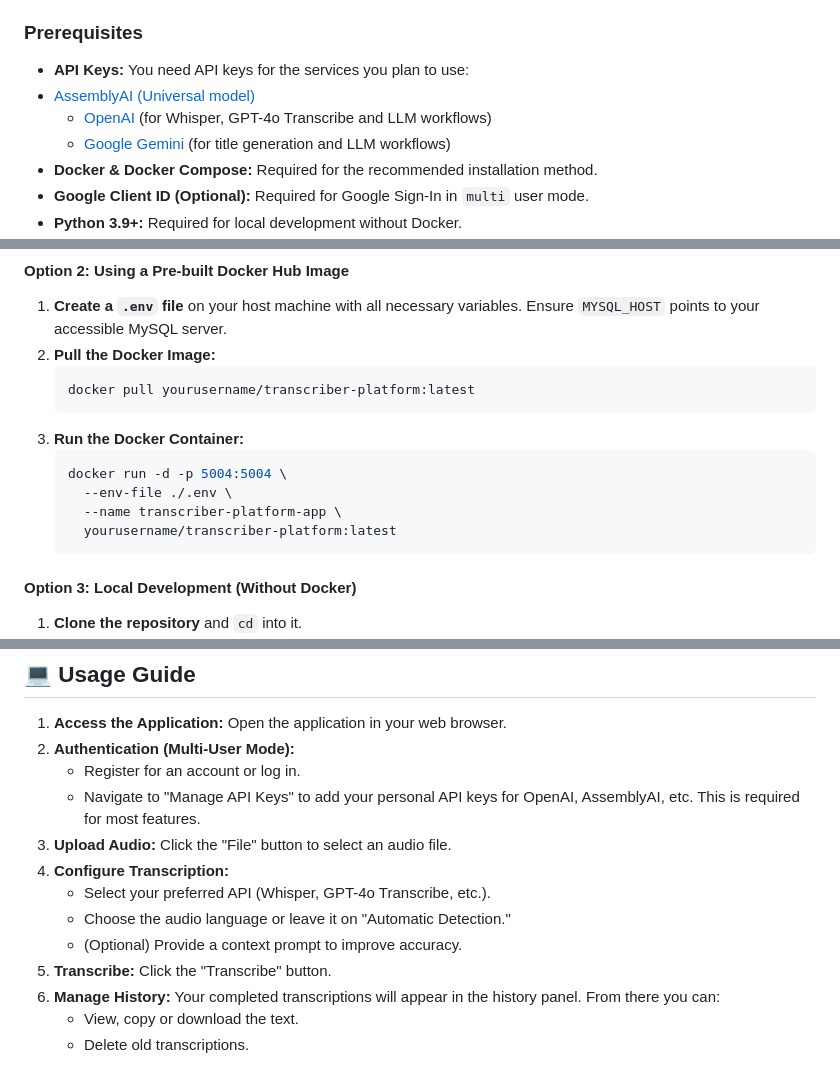
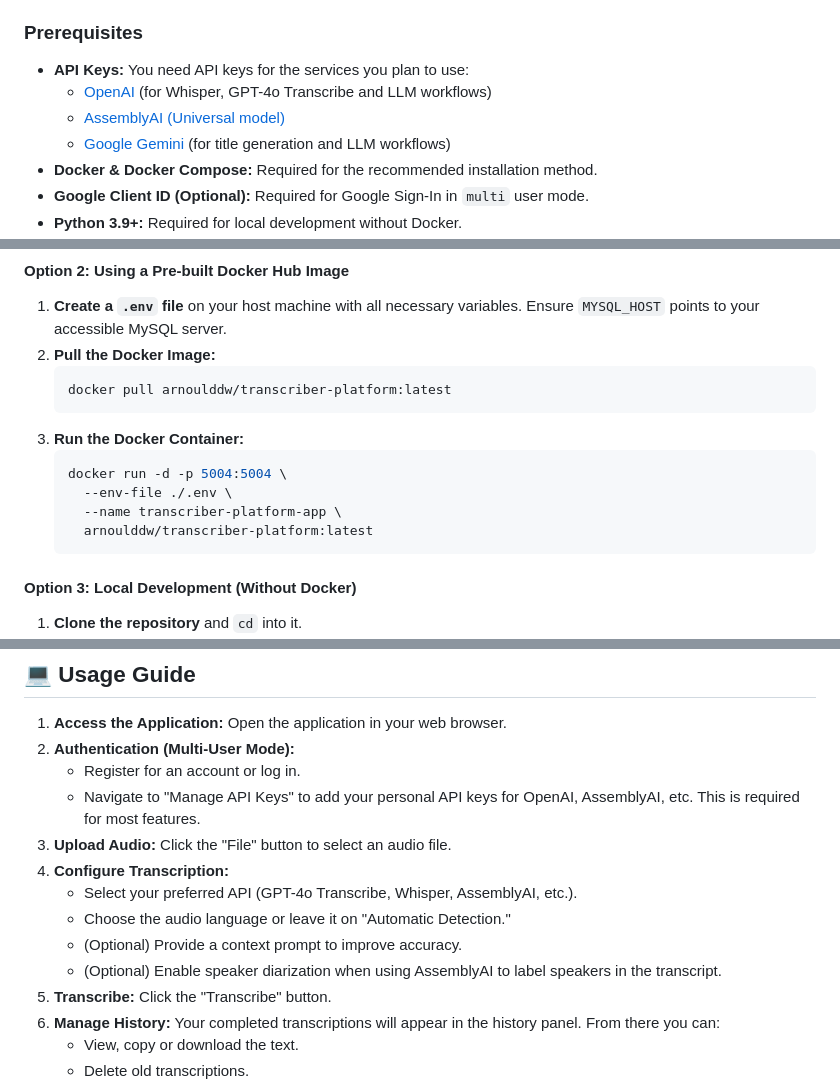
Before and after one commit to arnoulddw/transcriber-enterprise, a Markdown page: README.md, 3 parts joined by grey strips. GitHub-like rendering; folded sections open.

````diff
--- a/README.md
+++ b/README.md
@@ -85,8 +86,8 @@ This section provides more detailed setup instructions.
 ### Prerequisites
 
 -   **API Keys:** You need API keys for the services you plan to use:
--   [AssemblyAI (Universal model)](https://www.assemblyai.com/)
     -   [OpenAI](https://platform.openai.com/) (for Whisper, GPT-4o Transcribe and LLM workflows)
+    -   [AssemblyAI (Universal model)](https://www.assemblyai.com/)
     -   [Google Gemini](https://ai.google.dev/) (for title generation and LLM workflows)
 -   **Docker & Docker Compose:** Required for the recommended installation method.
 -   **Google Client ID (Optional):** Required for Google Sign-In in `multi` user mode.
@@ -154,14 +155,14 @@ The application is configured using environment variables in a `.env` file. The
 1.  **Create a `.env` file** on your host machine with all necessary variables. Ensure `MYSQL_HOST` points to your accessible MySQL server.
 2.  **Pull the Docker Image:**
     ```bash
-    docker pull yourusername/transcriber-platform:latest
+    docker pull arnoulddw/transcriber-platform:latest
     ```
 3.  **Run the Docker Container:**
     ```bash
     docker run -d -p 5004:5004 \
       --env-file ./.env \
       --name transcriber-platform-app \
-      yourusername/transcriber-platform:latest
+      arnoulddw/transcriber-platform:latest
     ```
 
 #### Option 3: Local Development (Without Docker)
@@ -199,9 +200,10 @@ The application is configured using environment variables in a `.env` file. The
     *   Navigate to "Manage API Keys" to add your personal API keys for OpenAI, AssemblyAI, etc. This is required for most features.
 3.  **Upload Audio:** Click the "File" button to select an audio file.
 4.  **Configure Transcription:**
-    *   Select your preferred API (Whisper, GPT-4o Transcribe, etc.).
+    *   Select your preferred API (GPT-4o Transcribe, Whisper, AssemblyAI, etc.).
     *   Choose the audio language or leave it on "Automatic Detection."
     *   (Optional) Provide a context prompt to improve accuracy.
+    *   (Optional) Enable speaker diarization when using AssemblyAI to label speakers in the transcript.
 5.  **Transcribe:** Click the "Transcribe" button.
 6.  **Manage History:** Your completed transcriptions will appear in the history panel. From there you can:
     *   View, copy or download the text.
````
Also changed, not shown: other parts of README.md (+9 -22 lines).
